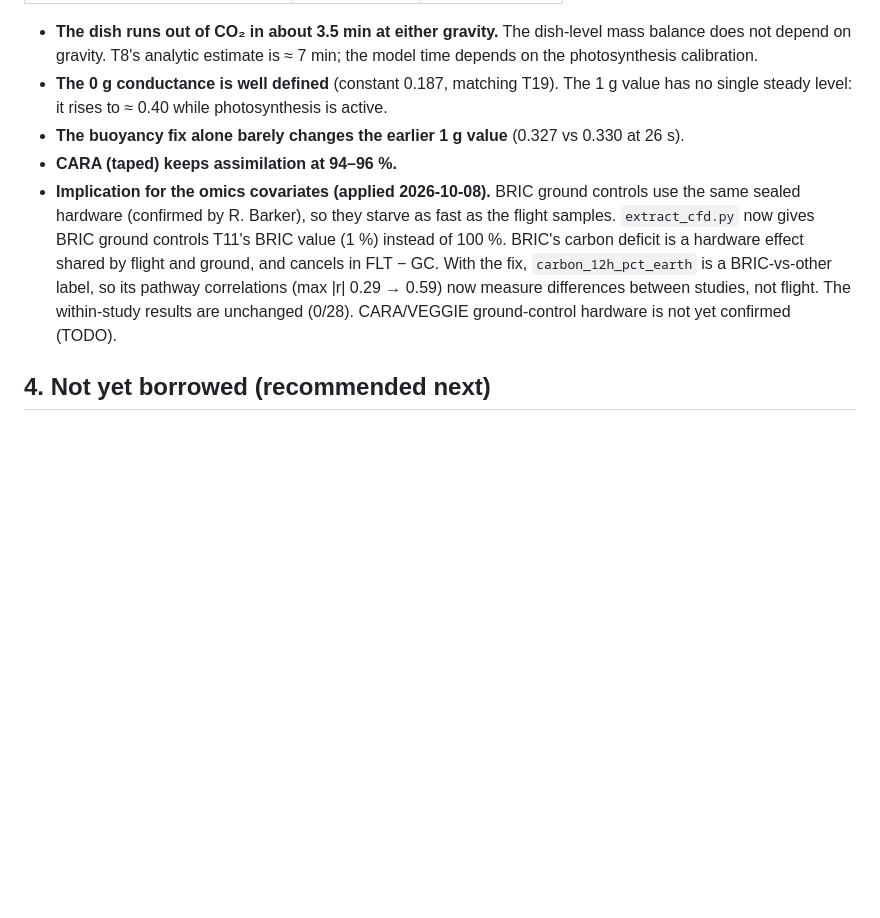
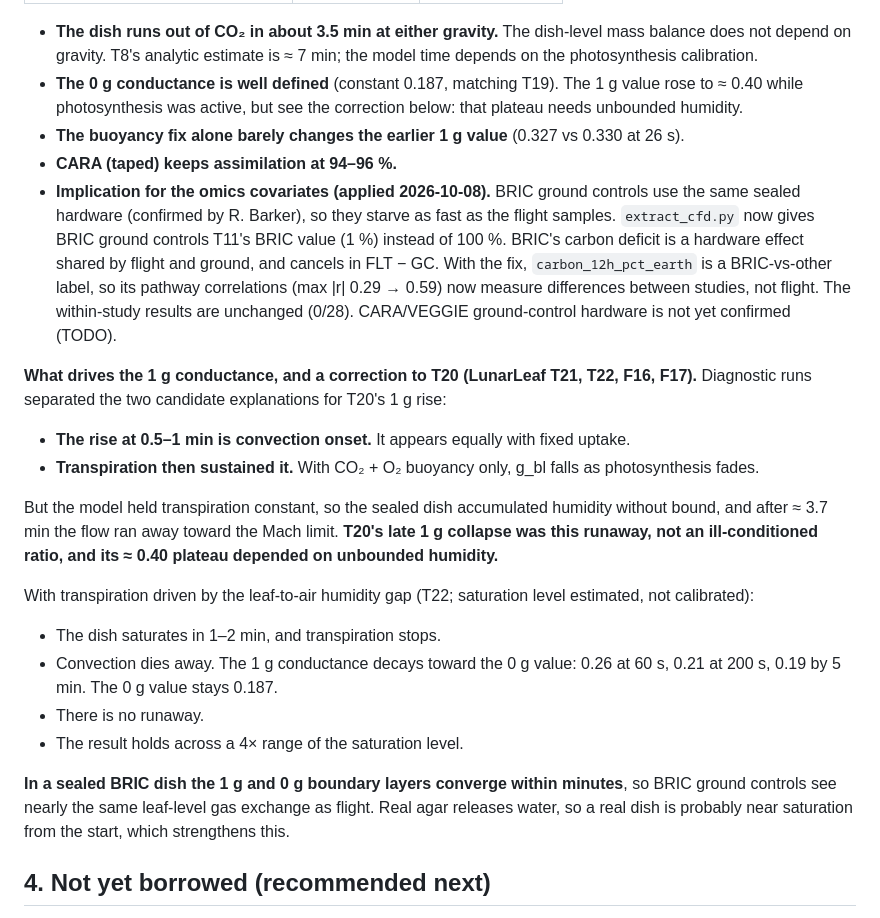
Before and after one commit to dr-richard-barker/Airflow_omics, a Markdown page: reports/CFD_comparison_chamber_model.md, the part around the change. Rendered like a GitHub page; blank space fills up the shorter version.

Commit message:
reports: T21/T22 humidity results and the T20 correction
Co-Authored-By: Claude Opus 5.5 <noreply@anthropic.com>

```diff
--- a/reports/CFD_comparison_chamber_model.md
+++ b/reports/CFD_comparison_chamber_model.md
@@ -248,10 +248,24 @@ Consequences:
 | g_bl to dish air while assimilating | 0.33 → ≈ 0.40 | 0.187 (constant) |
 
 - **The dish runs out of CO₂ in about 3.5 min at either gravity.** The dish-level mass balance does not depend on gravity. T8's analytic estimate is ≈ 7 min; the model time depends on the photosynthesis calibration.
-- **The 0 g conductance is well defined** (constant 0.187, matching T19). The 1 g value has no single steady level: it rises to ≈ 0.40 while photosynthesis is active.
+- **The 0 g conductance is well defined** (constant 0.187, matching T19). The 1 g value rose to ≈ 0.40 while photosynthesis was active, but see the correction below: that plateau needs unbounded humidity.
 - **The buoyancy fix alone barely changes the earlier 1 g value** (0.327 vs 0.330 at 26 s).
 - **CARA (taped) keeps assimilation at 94–96 %.**
 - **Implication for the omics covariates (applied 2026-10-08).** BRIC ground controls use the same sealed hardware (confirmed by R. Barker), so they starve as fast as the flight samples. `extract_cfd.py` now gives BRIC ground controls T11's BRIC value (1 %) instead of 100 %. BRIC's carbon deficit is a hardware effect shared by flight and ground, and cancels in FLT − GC. With the fix, `carbon_12h_pct_earth` is a BRIC-vs-other label, so its pathway correlations (max |r| 0.29 → 0.59) now measure differences between studies, not flight. The within-study results are unchanged (0/28). CARA/VEGGIE ground-control hardware is not yet confirmed (TODO).
+
+**What drives the 1 g conductance, and a correction to T20 (LunarLeaf T21, T22, F16, F17).** Diagnostic runs separated the two candidate explanations for T20's 1 g rise:
+- **The rise at 0.5–1 min is convection onset.** It appears equally with fixed uptake.
+- **Transpiration then sustained it.** With CO₂ + O₂ buoyancy only, g_bl falls as photosynthesis fades.
+
+But the model held transpiration constant, so the sealed dish accumulated humidity without bound, and after ≈ 3.7 min the flow ran away toward the Mach limit. **T20's late 1 g collapse was this runaway, not an ill-conditioned ratio, and its ≈ 0.40 plateau depended on unbounded humidity.**
+
+With transpiration driven by the leaf-to-air humidity gap (T22; saturation level estimated, not calibrated):
+- The dish saturates in 1–2 min, and transpiration stops.
+- Convection dies away. The 1 g conductance decays toward the 0 g value: 0.26 at 60 s, 0.21 at 200 s, 0.19 by 5 min. The 0 g value stays 0.187.
+- There is no runaway.
+- The result holds across a 4× range of the saturation level.
+
+**In a sealed BRIC dish the 1 g and 0 g boundary layers converge within minutes**, so BRIC ground controls see nearly the same leaf-level gas exchange as flight. Real agar releases water, so a real dish is probably near saturation from the start, which strengthens this.
 
 ## 4. Not yet borrowed (recommended next)
 
```
